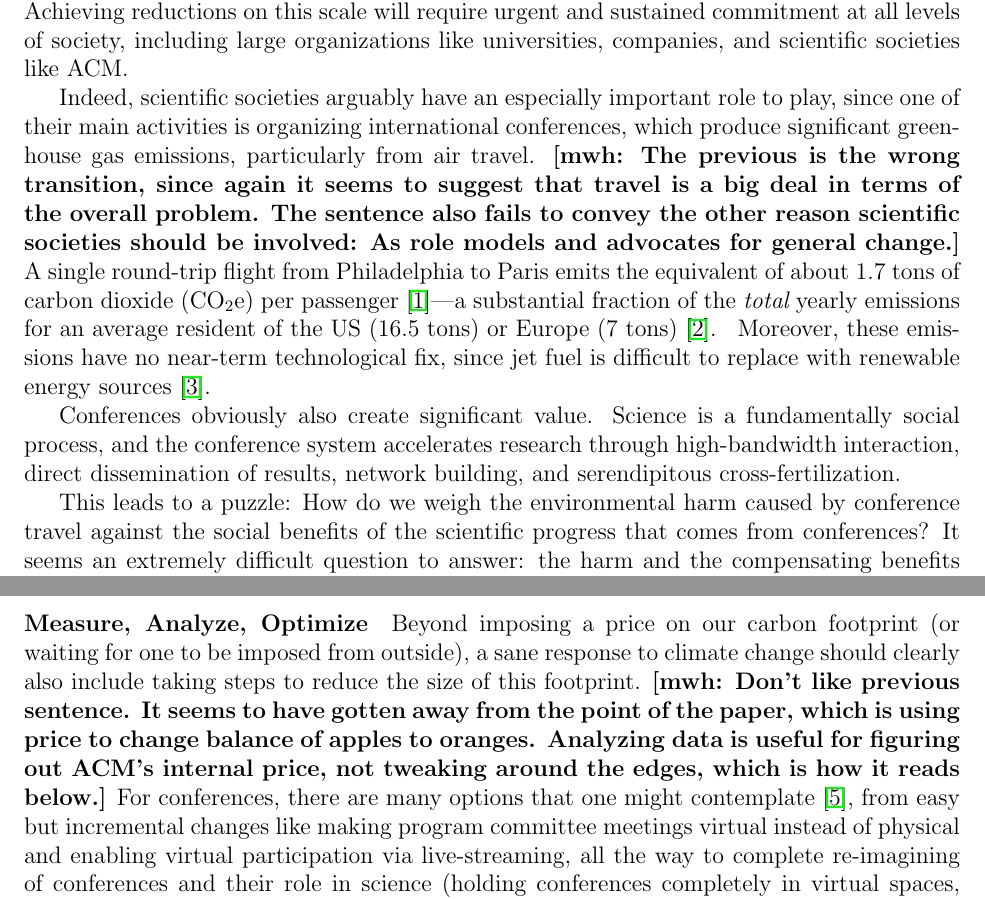
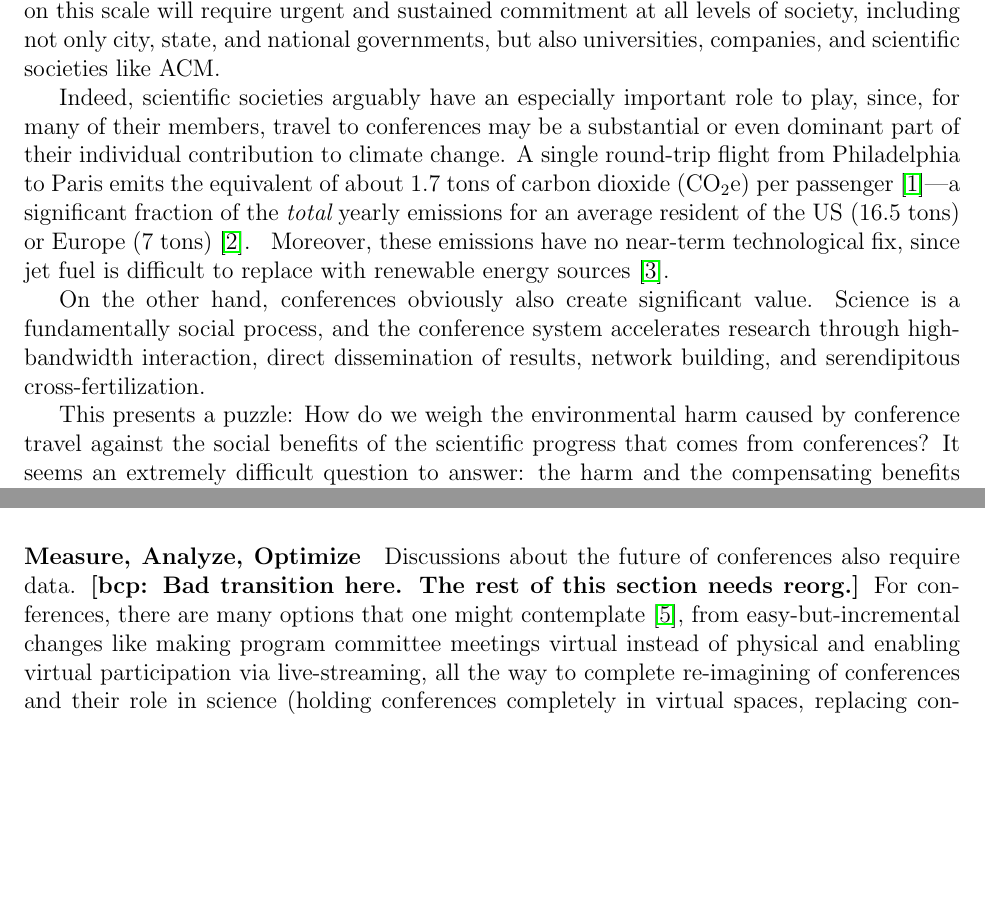
Before and after one commit to bcpierce00/acm-climate, a LaTeX document (main.tex): two parts of pages 1 and 4 of 5 before the commit and two parts of pages 1 and 3 of 5 after it, joined at a grey line, cut so that both start at the same text, the shorter picture padded with empty space. Compiled offline with pdfLaTeX.

Commit message:
Some work on the original draft

```diff
--- a/main.tex
+++ b/main.tex
@@ -59,37 +56,48 @@ emissions by 2030 is needed to avoid irreversible damage~\cite{IPCC-report}.
 % (Figure~\ref{fig:IPCC-cover}).
 Achieving reductions on this scale will
 require urgent and sustained commitment at all levels of society, including
-large organizations like universities, companies, and scientific societies
+not only city, state, and national governments, but also
+universities, companies, and scientific societies
 like ACM.
 
+
+% A broad scientific consensus warns us that human
+% emissions of carbon dioxide and other greenhouse gases are warming the earth.
+% % (Figure \ref{fig:warming}).
+% This is not a problem to be left to future
+% generations: we are up against it now. The UN's Intergovernmental
+% Panel on Climate Change (IPCC) says a 40\% decrease in
+% emissions by 2030 is needed to avoid irreversible damage~\cite{IPCC-report}.
+% % (Figure~\ref{fig:IPCC-cover}).
+% Achieving reductions on this scale will
+% require urgent and sustained commitment at all levels of society, including
+% large organizations like universities, companies, and scientific societies
+% like ACM.
+
 Indeed, scientific societies arguably have an especially important role to
-play, since one of their main activities is organizing international
-conferences, which produce significant greenhouse gas emissions,
-particularly from air travel. \mwh{The previous is the wrong
-  transition, since again it seems to suggest that travel is a big
-  deal in terms of the overall problem. The sentence also fails to
-  convey the other reason scientific societies should be involved: As
-  role models and advocates for general change.}  A single round-trip flight from
-Philadelphia to Paris emits the equivalent of about 1.7 tons of carbon
-dioxide (\COtwoE) per passenger~\cite{carboncalculator}\iflater\bcp{Trim
-  citation?}\fi---a substantial fraction of the {\em total} yearly emissions
-for an average resident of the US (16.5 tons) or Europe (7
-tons)~\cite{emissions}.  \iflater\bcp{For comparison, ...  (put in some
-  figures about the footprints of a few other things that people might think
-  of reducing---driving, eating meat, upgrading their fridge...)}\fi{}
-Moreover, these emissions have no near-term
-technological fix, since jet fuel is difficult to replace with
-renewable energy sources~\cite{elec-air}.
+play, since, for many of their members, travel to conferences may be a
+substantial or even dominant part of their individual contribution to
+climate change.  A single round-trip flight from Philadelphia to Paris emits
+the equivalent of about 1.7 tons of carbon dioxide (\COtwoE) per
+passenger~\cite{carboncalculator}\iflater\bcp{Trim citation?}\fi---a
+significant fraction of the {\em total} yearly emissions for an average
+resident of the US (16.5 tons) or Europe (7 tons)~\cite{emissions}.
+\iflater\bcp{For comparison, ...  (put in some figures about the footprints
+  of a few other things that people might think of reducing---driving,
+  eating meat, upgrading their fridge...)}\fi{} Moreover, these emissions
+have no near-term technological fix, since jet fuel is difficult to replace
+with renewable energy sources~\cite{elec-air}.
 % \iflater\bcp{Trimmed this sentence: Reducing the \COtwoE{} footprint
 % of conferences will require a reduction in the footprint of the attendees'
 % air travel.}\fi
 
-Conferences obviously also create significant value.  Science is a
-fundamentally social process, and the conference system accelerates research
-through high-bandwidth interaction, direct dissemination of results, network
-building, and serendipitous cross-fertilization.
+On the other hand, conferences obviously also create significant value.
+Science is a fundamentally social process, and the conference system
+accelerates research through high-bandwidth interaction, direct
+dissemination of results, network building, and serendipitous
+cross-fertilization.
 
-This leads to a puzzle: How do we weigh the environmental harm caused by
+This presents a puzzle: How do we weigh the environmental harm caused by
 conference travel against the social benefits of the scientific progress
 that comes from conferences?  It seems an extremely difficult question to
 answer: the harm and the compensating benefits cannot be directly
@@ -189,18 +199,4 @@ something concrete to optimize.
 \label{fig:confs}
 \end{figure}
 
-Beyond imposing a price on our carbon footprint (or waiting for one
-to be imposed from outside), a sane response to climate change should
-clearly also include taking steps to reduce the size of this
-footprint.
-\mwh{Don't like previous sentence. It seems to have gotten away from
-  the point of the paper, which is using price to change balance of
-  apples to oranges. Analyzing data is useful for figuring out ACM's
-  internal price, not tweaking around the edges, which is how it reads
-  below.} For
-conferences, there are many options that one might
-contemplate~\cite{ClimateCommitteReport}, from easy
-but incremental changes like making program committee meetings virtual
-instead of physical and enabling virtual participation via live-streaming,
-all the way to complete re-imagining of conferences and their role in
-science (holding conferences completely in virtual spaces, replacing
+Discussions about the future of conferences also require data.
@@ -210,2 +203,17 @@ two locations on different continents, etc.).
 %
-However, before we undertake large changes, we need to understand the
+% Beyond imposing a price on our carbon footprint (or waiting for one
+% to be imposed from outside), a sane response to climate change should
+% clearly also include taking steps to reduce the size of this
+% footprint.
+% \mwh{Don't like previous sentence. It seems to have gotten away from
+%   the point of the paper, which is using price to change balance of
+%   apples to oranges. Analyzing data is useful for figuring out ACM's
+%   internal price, not tweaking around the edges, which is how it reads
+%   below.}
+\bcp{Bad transition here.  The rest of this section needs reorg.}
+For conferences, there are many options that one might
+contemplate~\cite{ClimateCommitteReport}, from easy-but-incremental changes
+like making program committee meetings virtual instead of physical and
+enabling virtual participation via live-streaming, all the way to complete
+re-imagining of conferences and their role in science (holding conferences
+completely in virtual spaces, replacing conferences with journals, etc.),
```
Also changed, not shown: main.tex (37 more changed lines).
